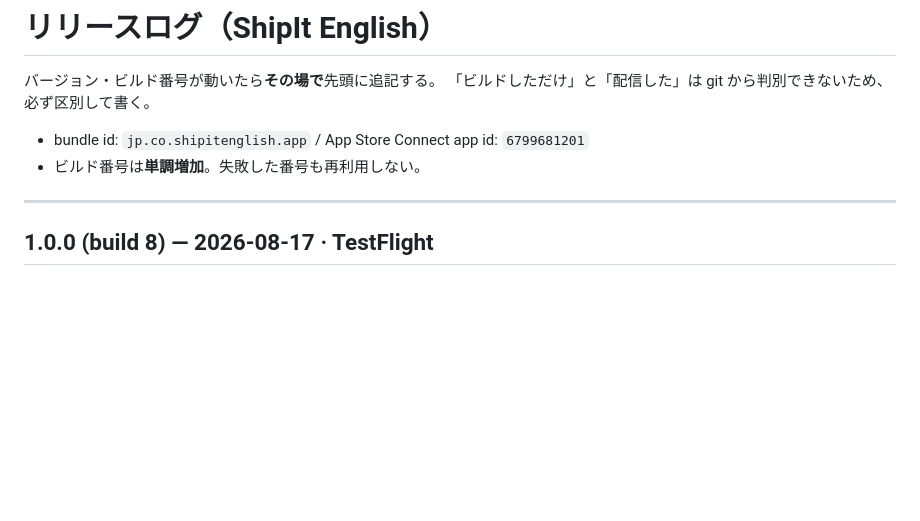
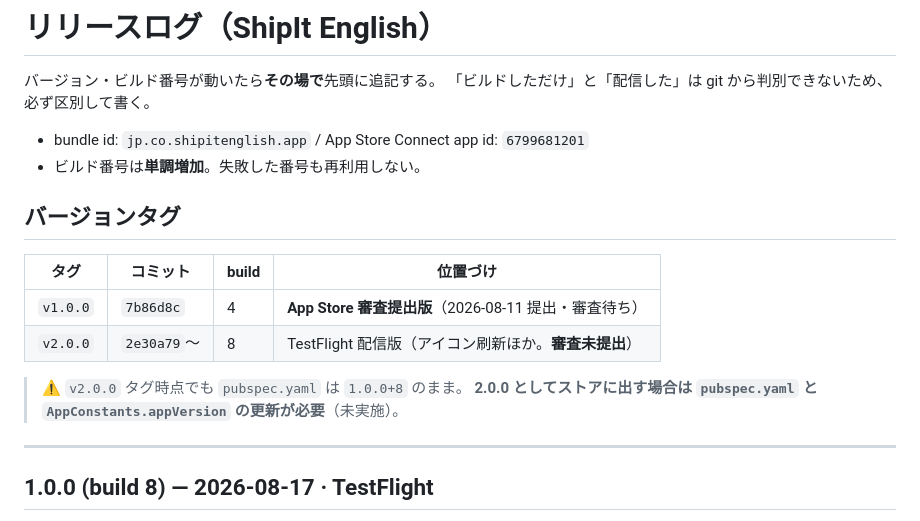
Before and after one commit to murakami-kaito-dev/SHIP_IT_ENGLISH, a Markdown page: .claude/docs/release-log.md, the part around the change. Drawn GitHub-style; blank space fills up the shorter version.

Commit message:
リリースログにバージョンタグの対応表を追加
どのタグがどのコミット・どのビルドを指すかを明示する。

- v1.0.0 = 7b86d8c (build 4) … App Store 審査提出版・審査待ち
- v2.0.0 = 2e30a79 (build 8) … TestFlight 配信版・審査未提出

あわせて、v2.0.0 の時点でも pubspec.yaml が 1.0.0+8 のままである点を注記した
（2.0.0 としてストアに出すなら pubspec と AppConstants.appVersion の更新が必要）。

Co-Authored-By: Claude Opus 5 <noreply@anthropic.com>

```diff
--- a/.claude/docs/release-log.md
+++ b/.claude/docs/release-log.md
@@ -5,6 +5,16 @@
 
 - bundle id: `jp.co.shipitenglish.app` / App Store Connect app id: `6799681201`
 - ビルド番号は**単調増加**。失敗した番号も再利用しない。
+
+## バージョンタグ
+
+| タグ | コミット | build | 位置づけ |
+|---|---|---|---|
+| `v1.0.0` | `7b86d8c` | 4 | **App Store 審査提出版**（2026-08-11 提出・審査待ち） |
+| `v2.0.0` | `2e30a79`〜 | 8 | TestFlight 配信版（アイコン刷新ほか。**審査未提出**） |
+
+> ⚠️ `v2.0.0` タグ時点でも `pubspec.yaml` は `1.0.0+8` のまま。
+> **2.0.0 としてストアに出す場合は `pubspec.yaml` と `AppConstants.appVersion` の更新が必要**（未実施）。
 
 ---
 
```
